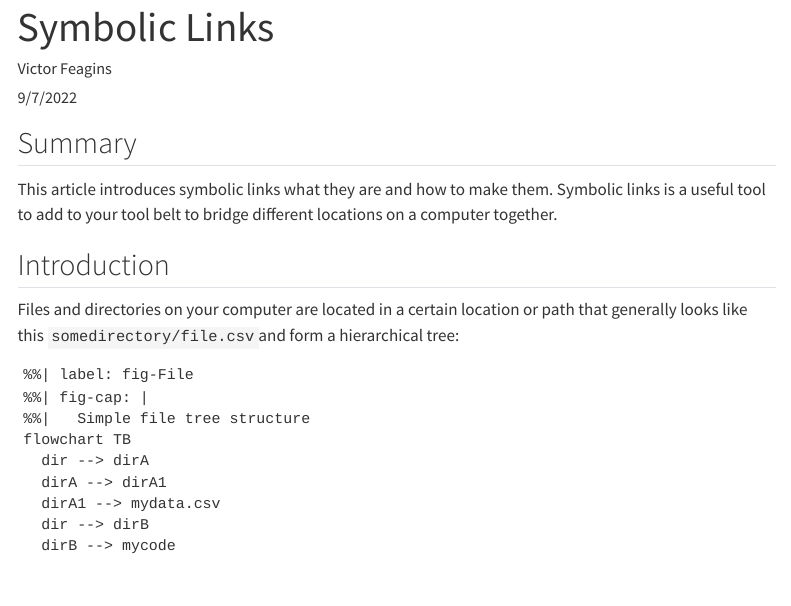
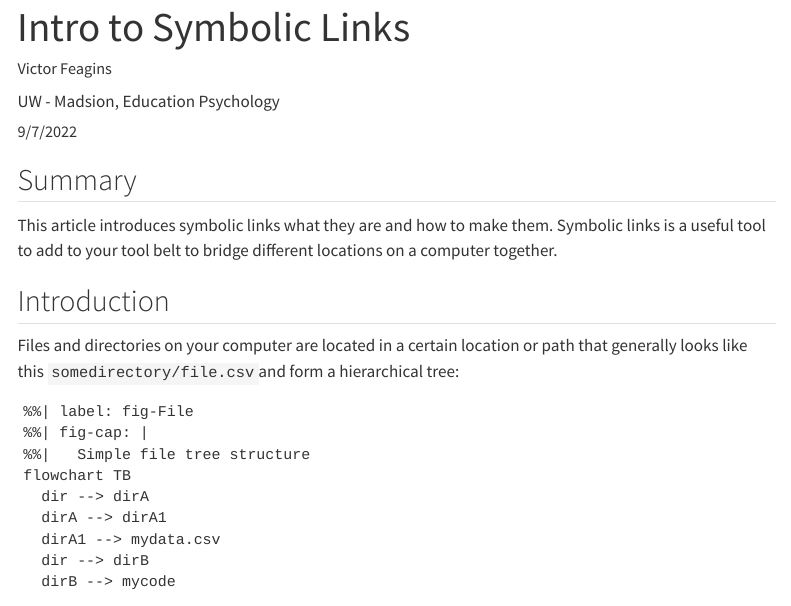
Before and after one commit to victorfeagins/Intro_to_Simlinks, a Quarto document (Symbolic_Links.qmd): the page in a window 1100 px wide, from its top. Rendered offline with R 4.5, knitr and Pandoc in place of Quarto, with nearby package versions; menus at the side of the page are left out.

Commit message:
Updated YAML
Added affiliation and better title

```diff
--- a/Symbolic_Links.qmd
+++ b/Symbolic_Links.qmd
@@ -1,7 +1,9 @@
 ---
-title: "Symbolic Links"
+title: "Intro to Symbolic Links"
 editor: source
-author: Victor Feagins
+author:
+  - name: "Victor Feagins"
+    affiliation: "UW - Madsion, Education Psychology"
 date: 9/7/2022
 format:
   html:
```
